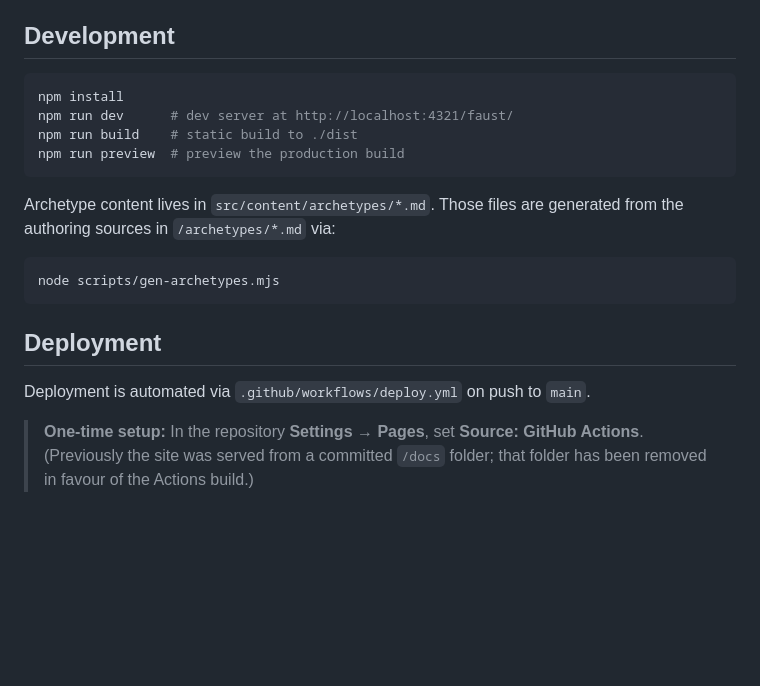
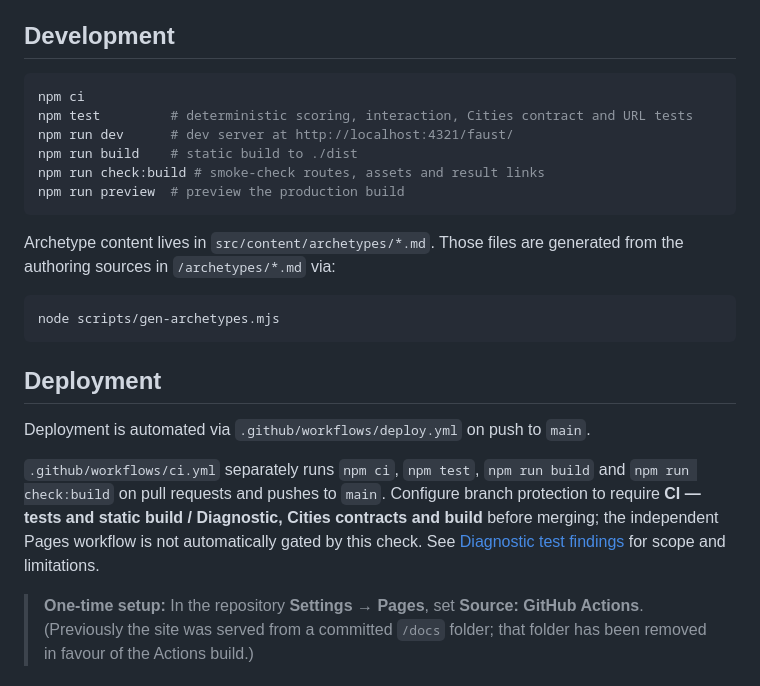
Before and after one commit to BenWassa/faust, a Markdown page: README.md, the part around the change. Drawn GitHub-style; blank space fills up the shorter version.

Commit message:
test: finish README.md integration for CI

````diff
--- a/README.md
+++ b/README.md
@@ -45,9 +45,11 @@ A **Surveillance Mode** dark theme is available via the nav toggle.
 ## Development
 
 ```bash
-npm install
+npm ci
+npm test         # deterministic scoring, interaction, Cities contract and URL tests
 npm run dev      # dev server at http://localhost:4321/faust/
 npm run build    # static build to ./dist
+npm run check:build # smoke-check routes, assets and result links
 npm run preview  # preview the production build
 ```
 
@@ -61,6 +63,8 @@ node scripts/gen-archetypes.mjs
 ## Deployment
 
 Deployment is automated via `.github/workflows/deploy.yml` on push to `main`.
+
+`.github/workflows/ci.yml` separately runs `npm ci`, `npm test`, `npm run build` and `npm run check:build` on pull requests and pushes to `main`. Configure branch protection to require **CI — tests and static build / Diagnostic, Cities contracts and build** before merging; the independent Pages workflow is not automatically gated by this check. See [Diagnostic test findings](documentation/DIAGNOSTIC_TESTING.md) for scope and limitations.
 
 > **One-time setup:** In the repository **Settings → Pages**, set **Source: GitHub Actions**.
 > (Previously the site was served from a committed `/docs` folder; that folder has been
````
